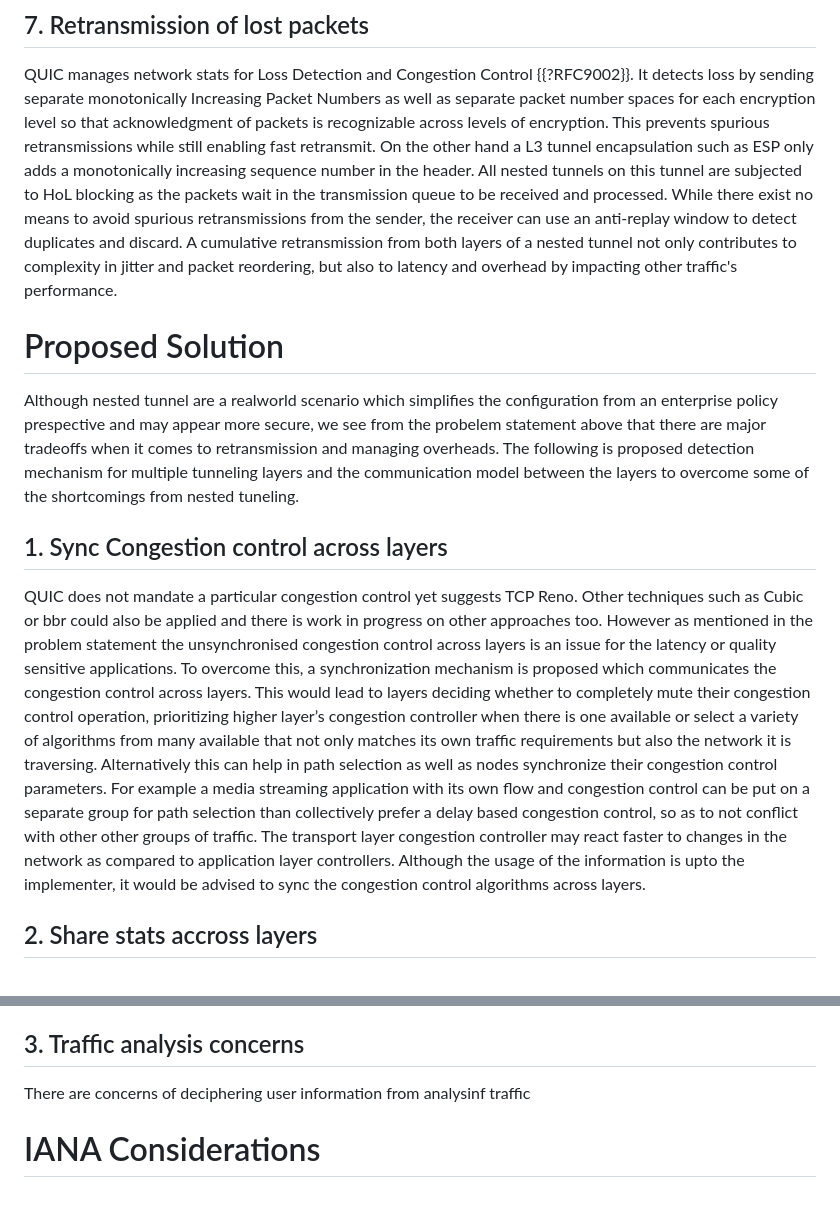
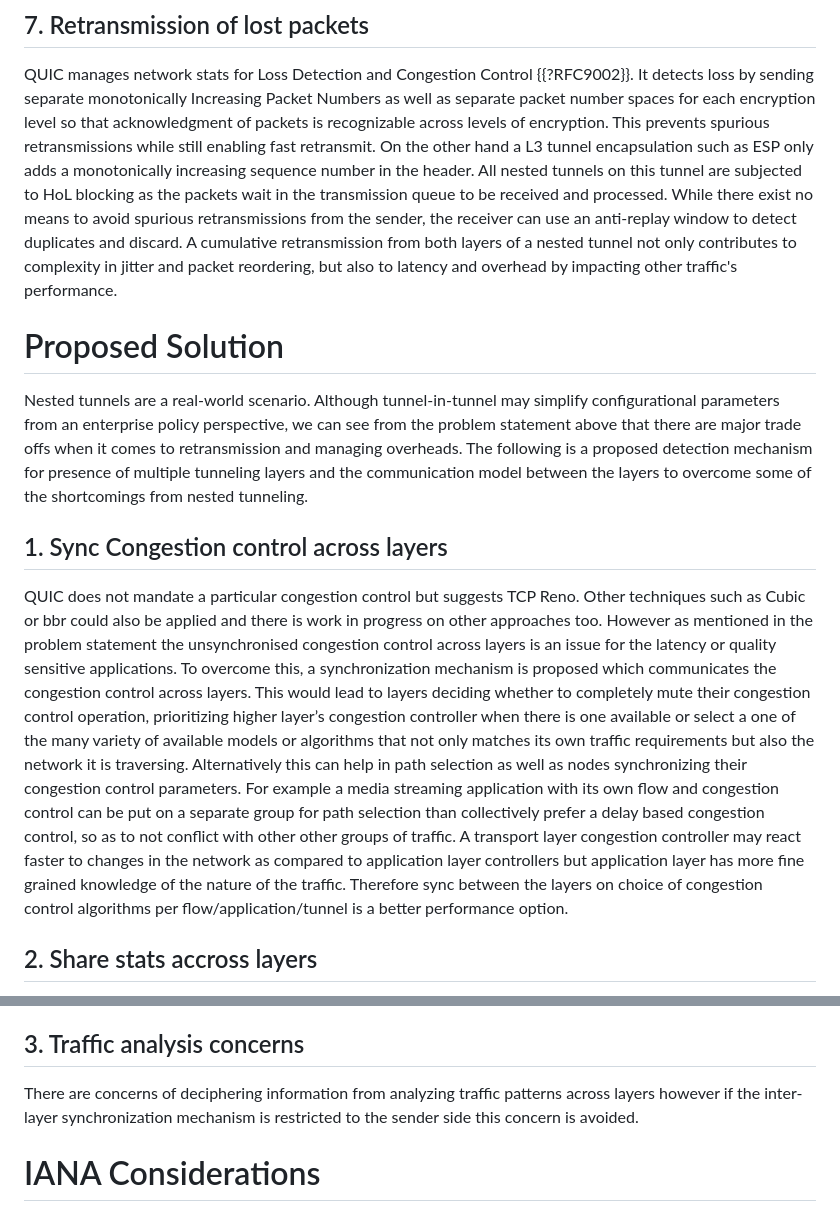
Before and after one commit to altanai/interop_network_and_application_layer_tunnels, a Markdown page: draft-altanai-tsv-interop_network_and_application_layer_tunnels.md, 2 parts joined by grey strips. GitHub-like rendering.

```diff
--- a/draft-altanai-tsv-interop_network_and_application_layer_tunnels.md
+++ b/draft-altanai-tsv-interop_network_and_application_layer_tunnels.md
@@ -107,18 +124,16 @@ Multiple applications or tunneling protocols may simultaneously be sending probe
 ## 7. Retransmission of lost packets
 
 QUIC manages network stats for Loss Detection and Congestion Control {{?RFC9002}}. It detects loss by sending separate monotonically Increasing Packet Numbers as well as separate packet number spaces for each encryption level so that acknowledgment of packets is recognizable across levels of encryption. This prevents spurious retransmissions while still enabling fast retransmit.
-On the other hand a L3 tunnel encapsulation such as ESP only adds a monotonically increasing sequence number in the header. All nested tunnels on this tunnel are subjected to HoL blocking as the packets wait in the transmission queue to be received and processed. While there exist no means to avoid spurious retransmissions from the sender, the receiver can use an anti-replay window to detect duplicates and discard.
-A cumulative retransmission from both layers of a nested tunnel not only contributes to complexity in jitter and packet reordering, but also to latency and overhead by impacting other traffic's performance.
+On the other hand a L3 tunnel encapsulation such as ESP only adds a monotonically increasing sequence number in the header. All nested tunnels on this tunnel are subjected to HoL blocking as the packets wait in the transmission queue to be received and processed. While there exist no means to avoid spurious retransmissions from the sender, the receiver can use an anti-replay window to detect duplicates and discard. A cumulative retransmission from both layers of a nested tunnel not only contributes to complexity in jitter and packet reordering, but also to latency and overhead by impacting other traffic's performance.
 
 # Proposed Solution
 
-Although nested tunnel are a realworld scenario which simplifies the configuration from an enterprise policy prespective and may appear more secure, we see from the probelem statement above that there are major tradeoffs when it comes to retransmission and managing overheads. The following is proposed detection mechanism for multiple tunneling layers and the communication model between the layers to overcome some of the shortcomings from nested tuneling.
+Nested tunnels are a real-world scenario. Although tunnel-in-tunnel may simplify configurational parameters from an enterprise policy perspective, we can see from the problem statement above that there are major trade offs when it comes to retransmission and managing overheads. The following is a proposed detection mechanism for presence of multiple tunneling layers and the communication model between the layers to overcome some of the shortcomings from nested tunneling.
 
 ## 1. Sync Congestion control across layers
 
-QUIC does not mandate a particular congestion control yet suggests TCP Reno. Other techniques such as Cubic or bbr could also be applied and there is work in progress on other approaches too. However as mentioned in the problem statement the unsynchronised congestion control across layers is an issue for the latency or quality sensitive applications.
-To overcome this, a synchronization mechanism is proposed which communicates the congestion control across layers. This would lead to layers deciding whether to completely mute their congestion control operation, prioritizing higher layer’s congestion controller when there is one available or select a variety of algorithms from many available that not only matches its own traffic requirements but also the network it is traversing. Alternatively this can help in path selection as well as nodes synchronize their congestion control parameters. For example a media streaming application with its own flow and congestion control can be put on a separate group for path selection than collectively prefer a delay based congestion control, so as to not conflict with other other groups of traffic.
-The transport layer congestion controller may react faster to changes in the network as compared to application layer controllers. Although the usage of the information is upto the implementer, it would be advised to sync the congestion control algorithms across layers.
+QUIC does not mandate a particular congestion control but suggests TCP Reno. Other techniques such as Cubic or bbr could also be applied and there is work in progress on other approaches too. However as mentioned in the problem statement the unsynchronised congestion control across layers is an issue for the latency or quality sensitive applications. To overcome this, a synchronization mechanism is proposed which communicates the congestion control across layers. This would lead to layers deciding whether to completely mute their congestion control operation, prioritizing higher layer’s congestion controller when there is one available or select a one of the many variety of available models or algorithms that not only matches its own traffic requirements but also the network it is traversing. Alternatively this can help in path selection as well as nodes synchronizing their congestion control parameters. For example a media streaming application with its own flow and congestion control can be put on a separate group for path selection than collectively prefer a delay based congestion control, so as to not conflict with other other groups of traffic.
+A transport layer congestion controller may react faster to changes in the network as compared to application layer controllers but application layer has more fine grained knowledge of the nature of the traffic. Therefore sync between the layers on choice of congestion control algorithms per flow/application/tunnel is a better performance option.
 
 ## 2. Share stats accross layers
 
@@ -163,7 +178,7 @@ The inner layer can also add ECN marking to all the traffic so as to win the pri
 Alternatively the outer tunneling protocols may mis-report information to the inner tunnels. For example the network tunnel may suggest RTT to be more the observed value so that the inner tunnel does not completely utilize the bandwidth.
 
 ## 3. Traffic analysis concerns
-There are concerns of deciphering user information from analysinf traffic
+There are concerns of deciphering information from analyzing traffic patterns across layers however if the inter-layer synchronization mechanism is restricted to the sender side this concern is avoided.
 
 # IANA Considerations
 
```
Also changed, not shown: other parts of draft-altanai-tsv-interop_network_and_application_layer_tunnels.md (+34 -17 lines).
